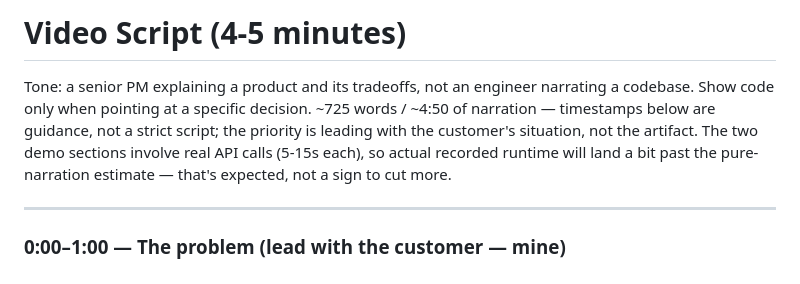
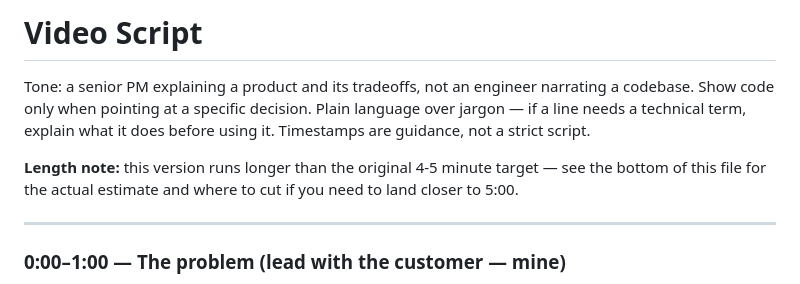
Before and after one commit to Etokarchuk/pendo-support-agent, a Markdown page: docs/VIDEO_SCRIPT.md, the part around one of its changes. Drawn GitHub-style.

```diff
--- a/docs/VIDEO_SCRIPT.md
+++ b/docs/VIDEO_SCRIPT.md
@@ -1,11 +1,13 @@
-# Video Script (4-5 minutes)
+# Video Script
 
 Tone: a senior PM explaining a product and its tradeoffs, not an engineer narrating a
-codebase. Show code only when pointing at a specific decision. ~725 words / ~4:50 of
-narration — timestamps below are guidance, not a strict script; the priority is
-leading with the customer's situation, not the artifact. The two demo sections
-involve real API calls (5-15s each), so actual recorded runtime will land a bit past
-the pure-narration estimate — that's expected, not a sign to cut more.
+codebase. Show code only when pointing at a specific decision. Plain language over
+jargon — if a line needs a technical term, explain what it does before using it.
+Timestamps are guidance, not a strict script.
+
+**Length note:** this version runs longer than the original 4-5 minute target — see
+the bottom of this file for the actual estimate and where to cut if you need to land
+closer to 5:00.
 
 ---
 
```
Also changed, not shown: other parts of docs/VIDEO_SCRIPT.md (+63 -39 lines).
